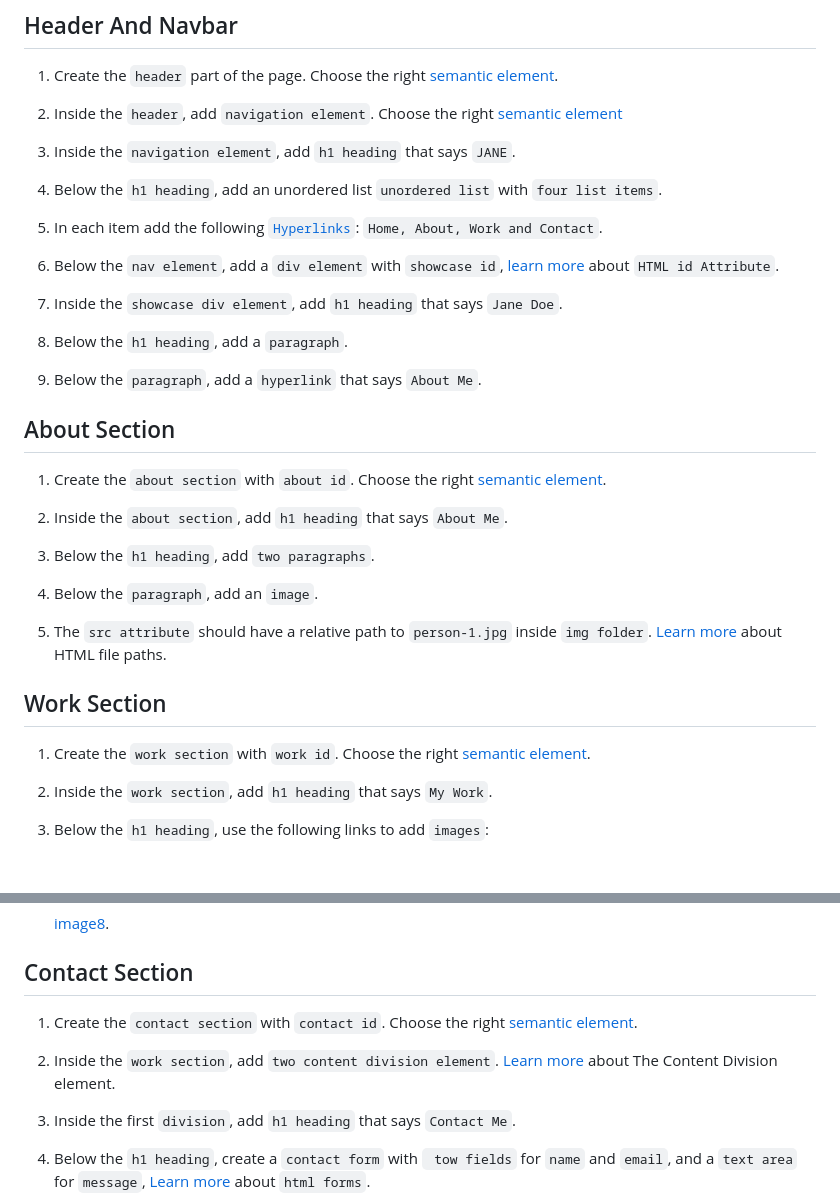
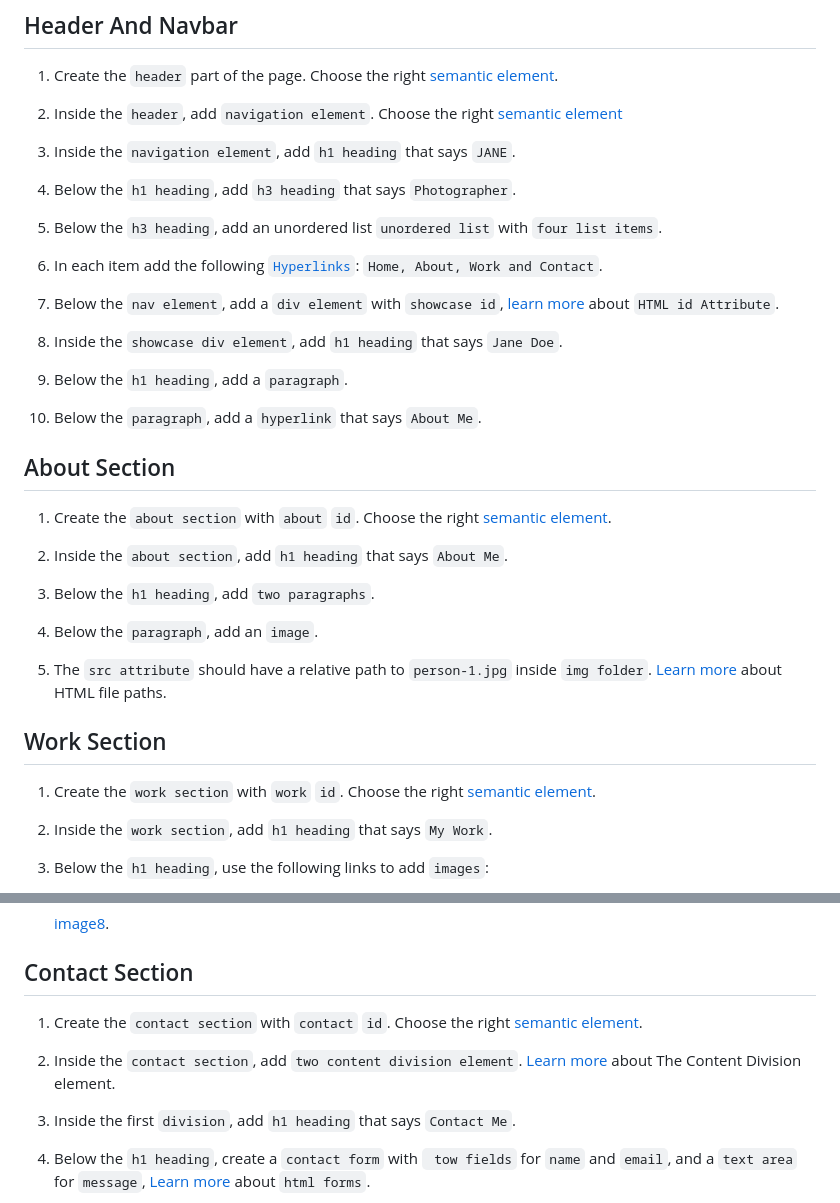
Before and after one commit to thaljaoui-nawel/html-practice, a Markdown page: elements_and_structure/part_3/README.md, 2 parts joined by grey strips. GitHub-like rendering; blank space fills up the shorter version.

```diff
--- a/elements_and_structure/part_3/README.md
+++ b/elements_and_structure/part_3/README.md
@@ -14,21 +14,23 @@ The following project is about building an informational portfolio website using
 
 3. Inside the `navigation element`, add `h1 heading` that says `JANE`.
 
-4. Below the `h1 heading`, add an unordered list `unordered list` with `four list items`.
+4. Below the `h1 heading`, add `h3 heading` that says `Photographer`.
 
-5. In each item add the following [`Hyperlinks`](https://www.w3schools.com/html/html_links.asp): `Home, About, Work and Contact`.
+5.  Below the `h3 heading`, add an unordered list `unordered list` with `four list items`.
 
-6. Below the `nav element`, add a `div element` with `showcase id`, [learn more](https://www.w3schools.com/html/html_id.asp) about `HTML id Attribute`.
+6. In each item add the following [`Hyperlinks`](https://www.w3schools.com/html/html_links.asp): `Home, About, Work and Contact`.
 
-7. Inside the `showcase div element`, add `h1 heading` that says `Jane Doe`.
+7. Below the `nav element`, add a `div element` with `showcase id`, [learn more](https://www.w3schools.com/html/html_id.asp) about `HTML id Attribute`.
 
-8. Below the `h1 heading`, add a `paragraph`.
+8. Inside the `showcase div element`, add `h1 heading` that says `Jane Doe`.
 
-9. Below the `paragraph`, add a `hyperlink` that says `About Me`.
+9. Below the `h1 heading`, add a `paragraph`.
+
+10. Below the `paragraph`, add a `hyperlink` that says `About Me`.
 
 ## About Section
 
-1. Create the `about section` with `about id`. Choose the right [semantic element](https://www.w3schools.com/html/html5_semantic_elements.asp).
+1. Create the `about section` with `about` `id`. Choose the right [semantic element](https://www.w3schools.com/html/html5_semantic_elements.asp).
 
 2. Inside the `about section`, add `h1 heading` that says `About Me`.
 
@@ -40,7 +42,7 @@ The following project is about building an informational portfolio website using
 
 ## Work Section
 
-1. Create the `work section` with `work id`. Choose the right [semantic element](https://www.w3schools.com/html/html5_semantic_elements.asp).
+1. Create the `work section` with `work` `id`. Choose the right [semantic element](https://www.w3schools.com/html/html5_semantic_elements.asp).
 
 2. Inside the `work section`, add `h1 heading` that says `My Work`.
 
@@ -64,9 +66,9 @@ The following project is about building an informational portfolio website using
 
 ## Contact Section
 
-1. Create the `contact section` with `contact id`. Choose the right [semantic element](https://www.w3schools.com/html/html5_semantic_elements.asp).
+1. Create the `contact section` with `contact` `id`. Choose the right [semantic element](https://www.w3schools.com/html/html5_semantic_elements.asp).
 
-2. Inside the `work section`, add `two content division element`. [Learn more](https://developer.mozilla.org/en-US/docs/Web/HTML/Element/div) about The Content Division element.
+2. Inside the `contact section`, add `two content division element`. [Learn more](https://developer.mozilla.org/en-US/docs/Web/HTML/Element/div) about The Content Division element.
 
 3. Inside the first `division`, add `h1 heading` that says `Contact Me`.
 
```
